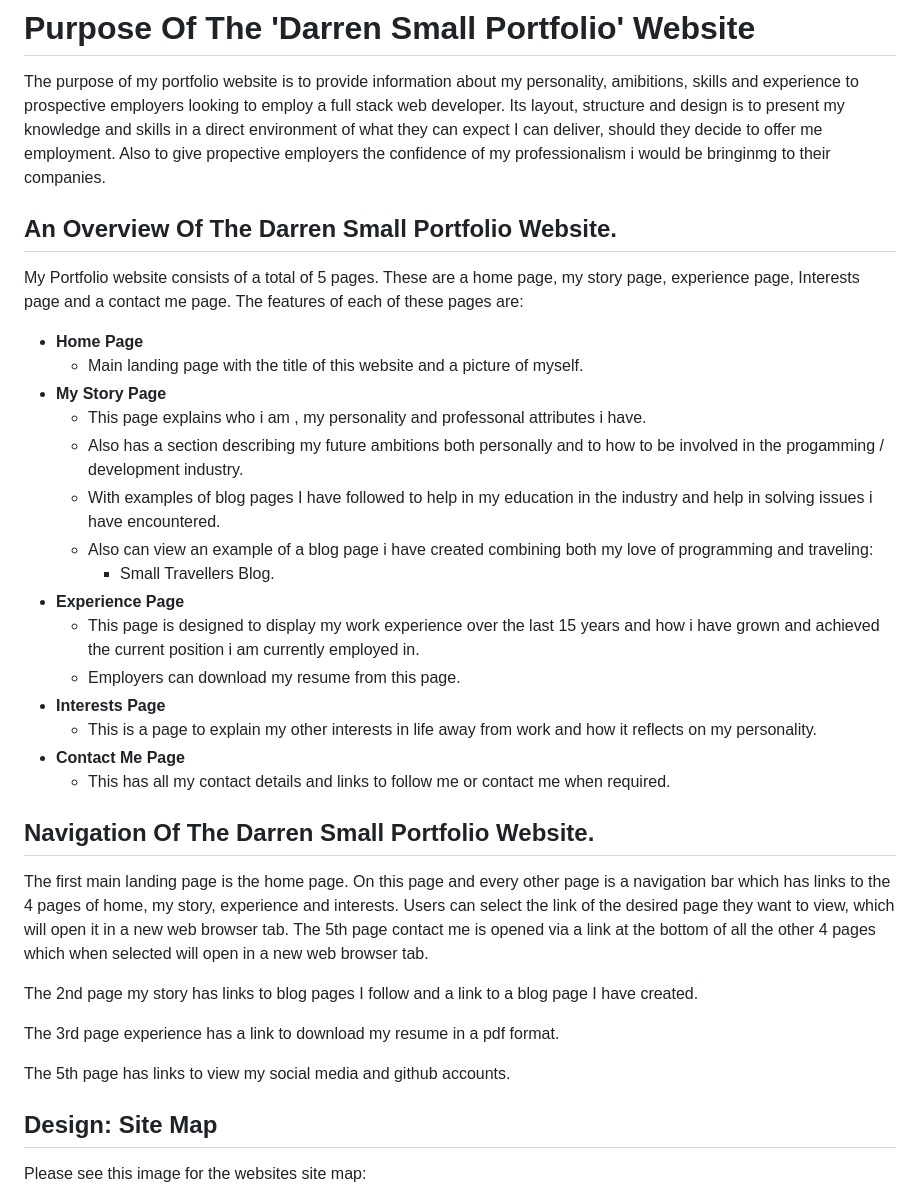
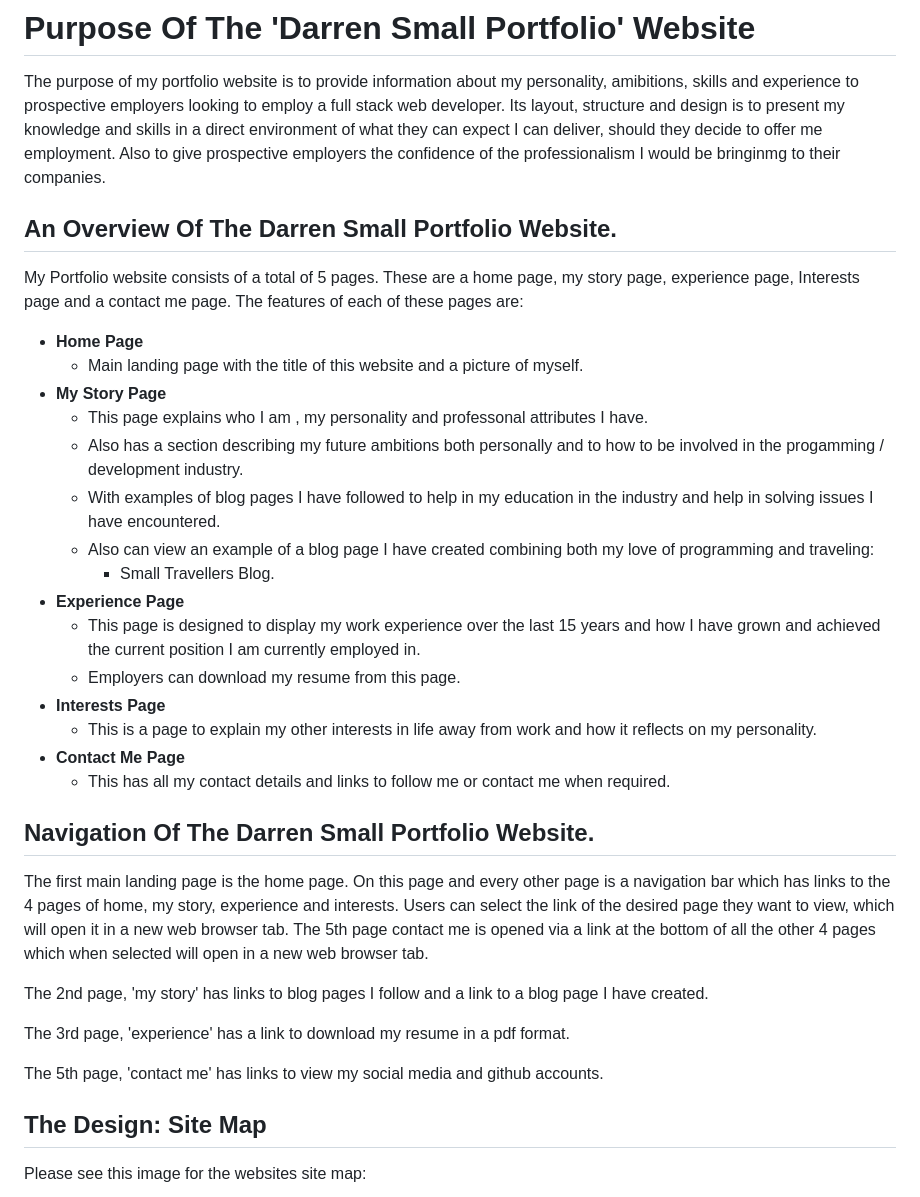
Before and after one commit to smallDazza/T1A2_Portfolio, a Markdown page: README.md, the part around one of its changes. Rendered like a GitHub page.

```diff
--- a/README.md
+++ b/README.md
@@ -6,7 +6,7 @@ Link to the GitHub repository:
 # **Purpose Of The 'Darren Small Portfolio' Website**
 The purpose of my portfolio website is to provide information about my personality, amibitions, skills and experience to prospective employers looking to employ a full stack web developer.
 Its layout, structure and design is to present my knowledge and skills in a direct environment of what they can expect I can deliver, should they decide to offer me employment.
-Also to give propective employers the confidence of my professionalism i would be bringinmg to their companies.
+Also to give prospective employers the confidence of the professionalism I would be bringinmg to their companies.
 
 ## An Overview Of The Darren Small Portfolio Website. ##
 My Portfolio website consists of a total of 5 pages. These are a home page, my story page, experience page, Interests page and a contact me page.
@@ -14,13 +14,13 @@ The features of each of these pages are:
 - **Home Page**
     - Main landing page with the title of this website and a picture of myself.
 - **My Story Page**
-    - This page explains who i am , my personality and professonal attributes i have.
+    - This page explains who I am , my personality and professonal attributes I have.
     - Also has a section describing my future ambitions both personally and to how to be involved in the progamming / development industry.
-    - With examples of blog pages I have followed to help in my education in the industry and help in solving issues i have encountered.
-    - Also can view an example of a blog page i have created combining both my love of programming and traveling:
+    - With examples of blog pages I have followed to help in my education in the industry and help in solving issues I have encountered.
+    - Also can view an example of a blog page I have created combining both my love of programming and traveling:
         - Small Travellers Blog.
 - **Experience Page**
-    - This page is designed to display my work experience over the last 15 years and how i have grown and achieved the current position i am currently employed in.
+    - This page is designed to display my work experience over the last 15 years and how I have grown and achieved the current position I am currently employed in.
     - Employers can download my resume from this page.
 - **Interests Page**
     - This is a page to explain my other interests in life away from work and how it reflects on my personality.
@@ -31,13 +31,13 @@ The features of each of these pages are:
 The first main landing page is the home page. On this page and every other page is a navigation bar which has links to the 4 pages of home, my story, experience and interests. Users can select the link of the desired page they want to view, which will open it in a new web browser tab.
 The 5th page contact me is opened via a link at the bottom of all the other 4 pages which when selected will open in a new web browser tab.
 
-The 2nd page my story has links to blog pages I follow and a link to a blog page I have created.
+The 2nd page, 'my story' has links to blog pages I follow and a link to a blog page I have created.
 
-The 3rd page experience has a link to download my resume in a pdf format.
+The 3rd page, 'experience' has a link to download my resume in a pdf format.
 
-The 5th page has links to view my social media and github accounts.
+The 5th page, 'contact me' has links to view my social media and github accounts.
 
-## Design: Site Map ##
+## The Design: Site Map ##
 Please see this image for the websites site map:
 
 ![darren small portfolio site map](./docs/Portfolio%20site%20map.png)
```
Also changed, not shown: other parts of README.md (+20 -7 lines), docs/Desktop screen wireframes.png (added), docs/Mobile screen wireframes.png (added), docs/Tablet screen wireframes.png (added), docs/colour palette - ice cream.png (added), images/desert mountans.jpg (deleted), 9 other files.
